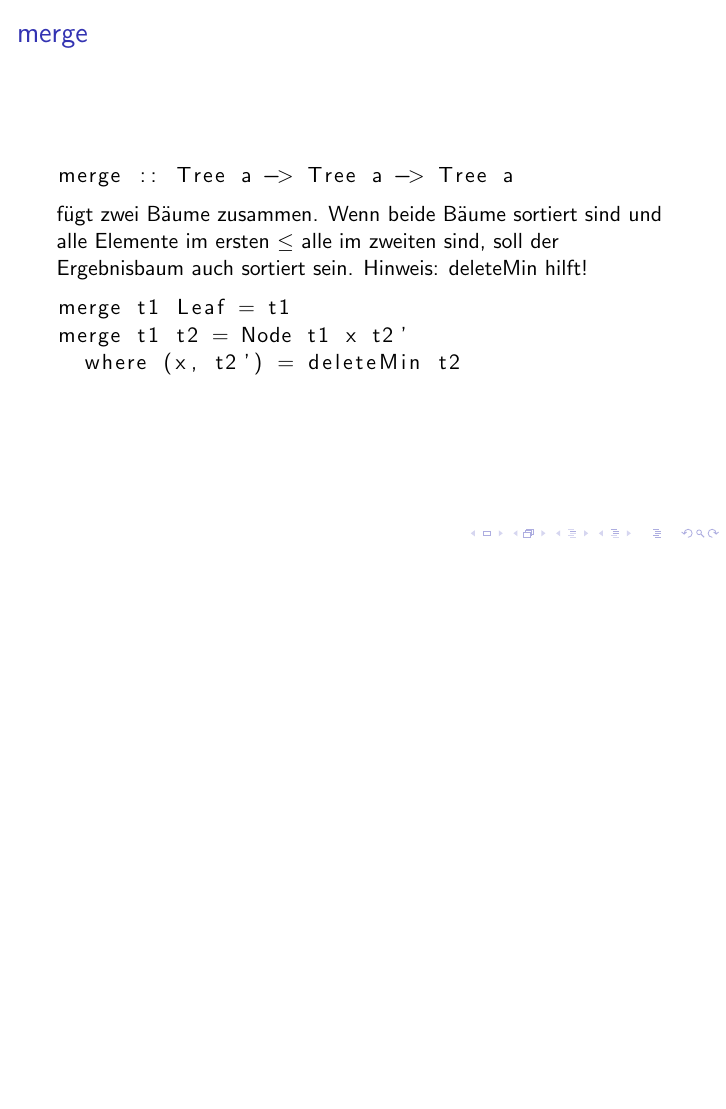
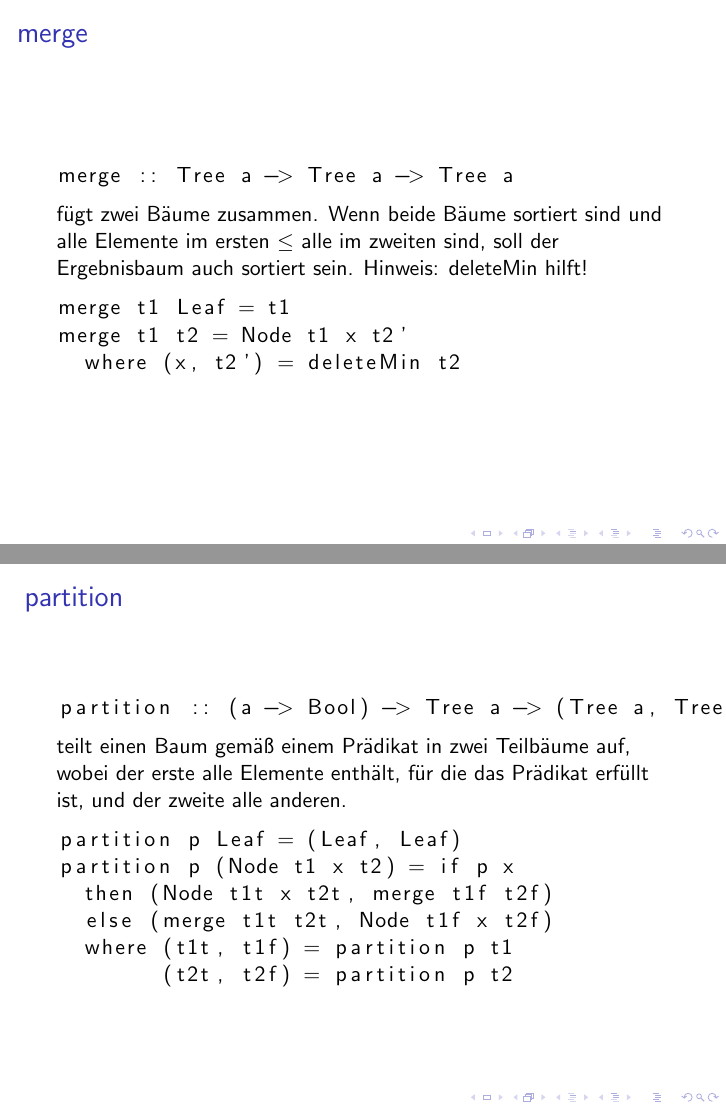
Before and after one commit to lucaswerkmeister/propa-tut-ws1617, LaTeX slides (Tutorien/tut4.tex): page 44 of 44 before the commit and pages 44 and 46 of 46 after it, the two joined at a grey line, the shorter picture padded with empty space. Compiled offline with pdfLaTeX.

Commit message:
tut4: add slide for partition

```diff
--- a/Tutorien/tut4.tex
+++ b/Tutorien/tut4.tex
@@ -418,4 +418,23 @@
   \end{lstlisting}
 \end{frame}
 
+\begin{frame}[fragile]
+  \frametitle{\lstinline{partition}}
+  \begin{lstlisting}
+    partition :: (a -> Bool) -> Tree a -> (Tree a, Tree a)
+  \end{lstlisting}
+  teilt einen Baum gemäß einem Prädikat in zwei Teilbäume auf,
+  wobei der erste alle Elemente enthält, für die das Prädikat erfüllt ist,
+  und der zweite alle anderen.
+  \pause
+  \begin{lstlisting}
+    partition p Leaf = (Leaf, Leaf)
+    partition p (Node t1 x t2) = if p x
+      then (Node t1t x t2t, merge t1f t2f)
+      else (merge t1t t2t, Node t1f x t2f)
+      where (t1t, t1f) = partition p t1
+            (t2t, t2f) = partition p t2
+  \end{lstlisting}
+\end{frame}
+
 \end{document}
```
